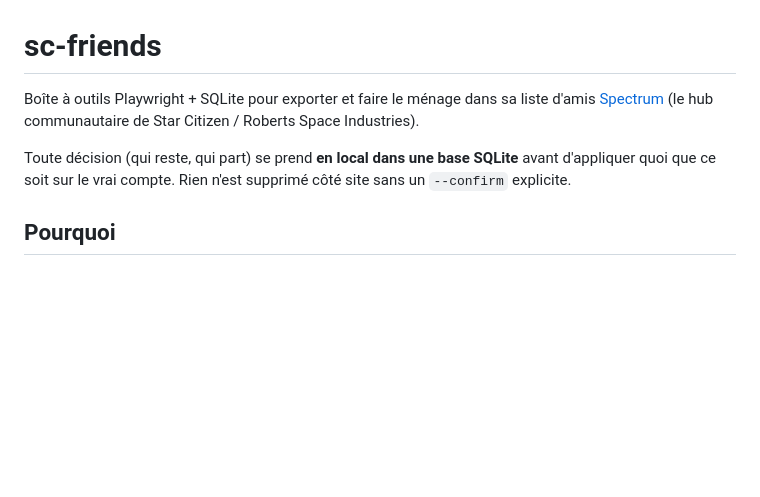
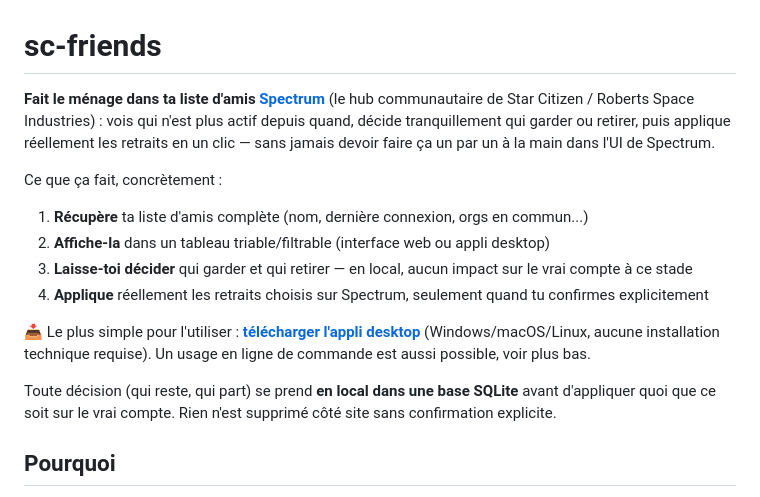
Before and after one commit to Narween/sc-friends, a Markdown page: README.md, the part around the change. Rendered like a GitHub page; blank space fills up the shorter version.

Commit message:
Lead the README with a clear, concrete description of what the app does

```diff
--- a/README.md
+++ b/README.md
@@ -1,12 +1,24 @@
 # sc-friends
 
-Boîte à outils Playwright + SQLite pour exporter et faire le ménage dans sa
-liste d'amis [Spectrum](https://robertsspaceindustries.com/spectrum) (le hub
-communautaire de Star Citizen / Roberts Space Industries).
+**Fait le ménage dans ta liste d'amis [Spectrum](https://robertsspaceindustries.com/spectrum)**
+(le hub communautaire de Star Citizen / Roberts Space Industries) : vois qui
+n'est plus actif depuis quand, décide tranquillement qui garder ou retirer,
+puis applique réellement les retraits en un clic — sans jamais devoir faire
+ça un par un à la main dans l'UI de Spectrum.
+
+Ce que ça fait, concrètement :
+1. **Récupère** ta liste d'amis complète (nom, dernière connexion, orgs en commun...)
+2. **Affiche-la** dans un tableau triable/filtrable (interface web ou appli desktop)
+3. **Laisse-toi décider** qui garder et qui retirer — en local, aucun impact sur le vrai compte à ce stade
+4. **Applique** réellement les retraits choisis sur Spectrum, seulement quand tu confirmes explicitement
+
+📥 Le plus simple pour l'utiliser : **[télécharger l'appli desktop](https://github.com/Narween/sc-friends/releases/latest)**
+(Windows/macOS/Linux, aucune installation technique requise). Un usage en
+ligne de commande est aussi possible, voir plus bas.
 
 Toute décision (qui reste, qui part) se prend **en local dans une base
 SQLite** avant d'appliquer quoi que ce soit sur le vrai compte. Rien n'est
-supprimé côté site sans un `--confirm` explicite.
+supprimé côté site sans confirmation explicite.
 
 ## Pourquoi
 
```
